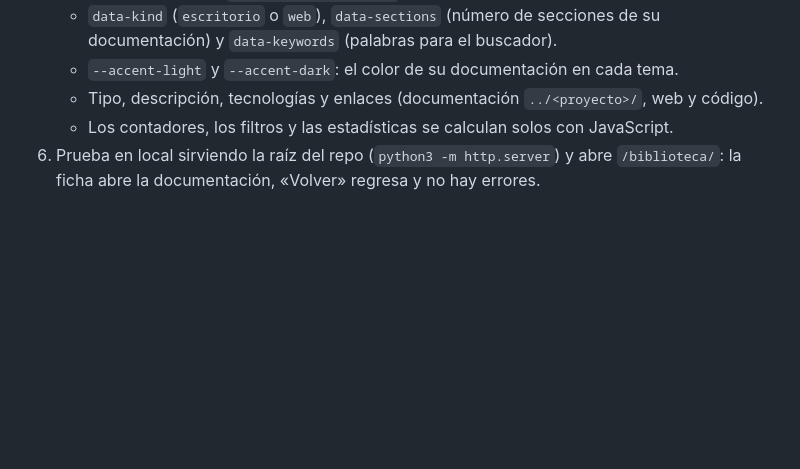
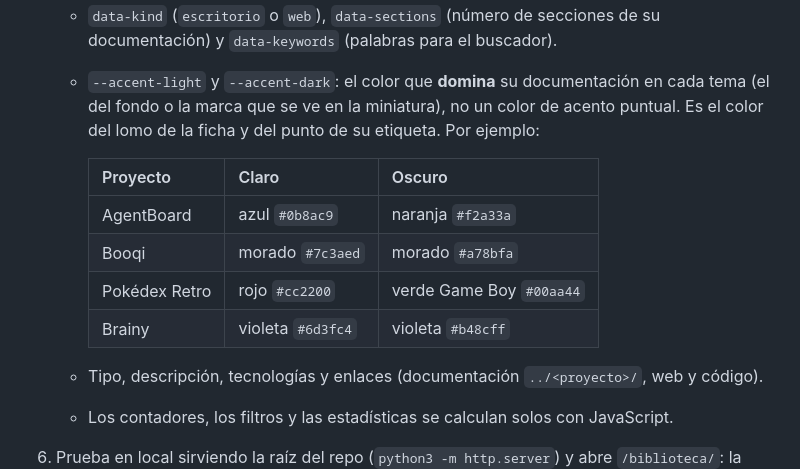
Before and after one commit to RenzoRamosDEV/Documentacion-Proyectos-Renzo-Ramos, a Markdown page: CLAUDE.md, the part around the change. Rendered like a GitHub page; blank space fills up the shorter version.

Commit message:
Claude 4

```diff
--- a/CLAUDE.md
+++ b/CLAUDE.md
@@ -87,7 +87,16 @@ Estas reglas mandan sobre cualquier otra convención (no se usa Conventional Com
 5. Ficha en el estante de `biblioteca/index.html`, copiando la de otro proyecto:
    - `data-kind` (`escritorio` o `web`), `data-sections` (número de secciones de su
      documentación) y `data-keywords` (palabras para el buscador).
-   - `--accent-light` y `--accent-dark`: el color de su documentación en cada tema.
+   - `--accent-light` y `--accent-dark`: el color que **domina** su documentación en cada tema
+     (el del fondo o la marca que se ve en la miniatura), no un color de acento puntual. Es el
+     color del lomo de la ficha y del punto de su etiqueta. Por ejemplo:
+
+     | Proyecto | Claro | Oscuro |
+     |---|---|---|
+     | AgentBoard | azul `#0b8ac9` | naranja `#f2a33a` |
+     | Booqi | morado `#7c3aed` | morado `#a78bfa` |
+     | Pokédex Retro | rojo `#cc2200` | verde Game Boy `#00aa44` |
+     | Brainy | violeta `#6d3fc4` | violeta `#b48cff` |
    - Tipo, descripción, tecnologías y enlaces (documentación `../<proyecto>/`, web y código).
    - Los contadores, los filtros y las estadísticas se calculan solos con JavaScript.
 6. Prueba en local sirviendo la raíz del repo (`python3 -m http.server`) y abre
```
